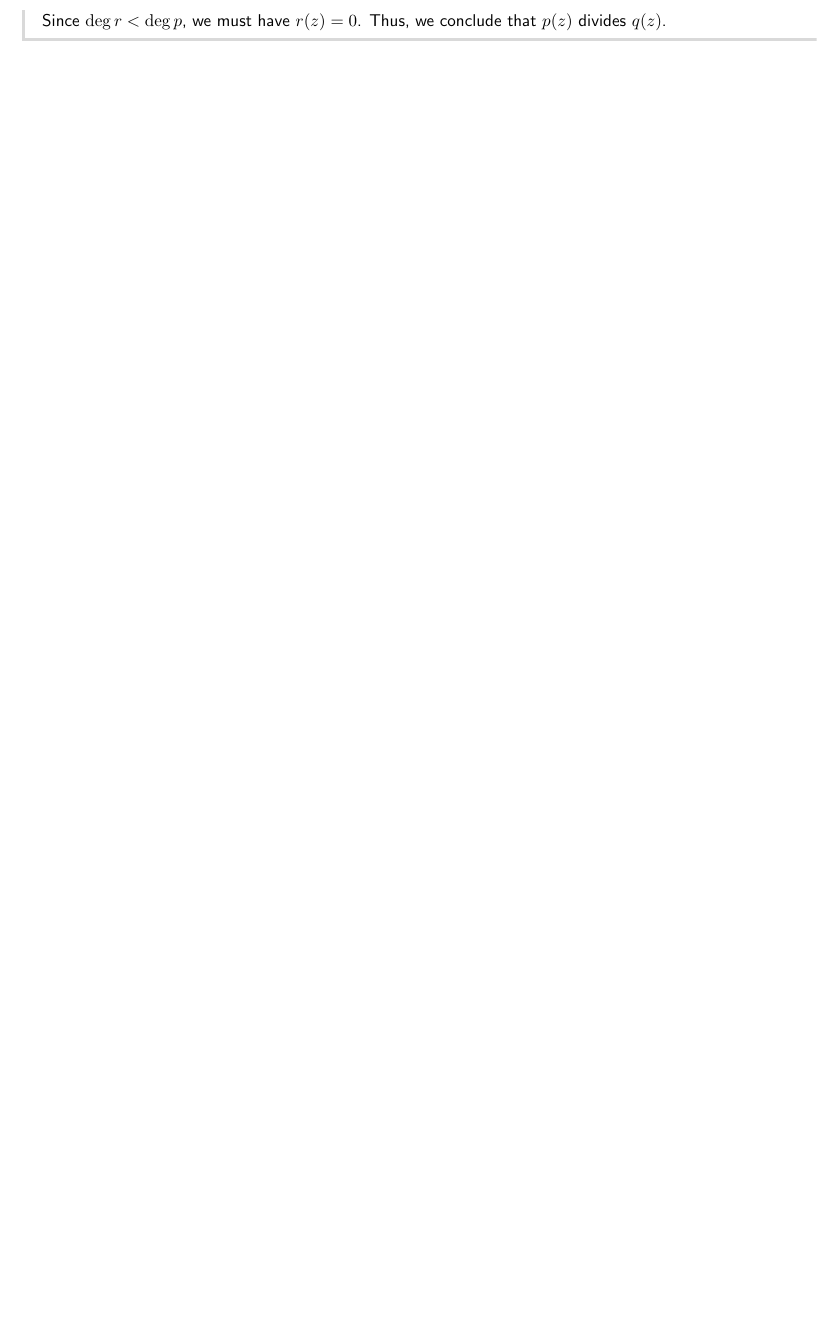
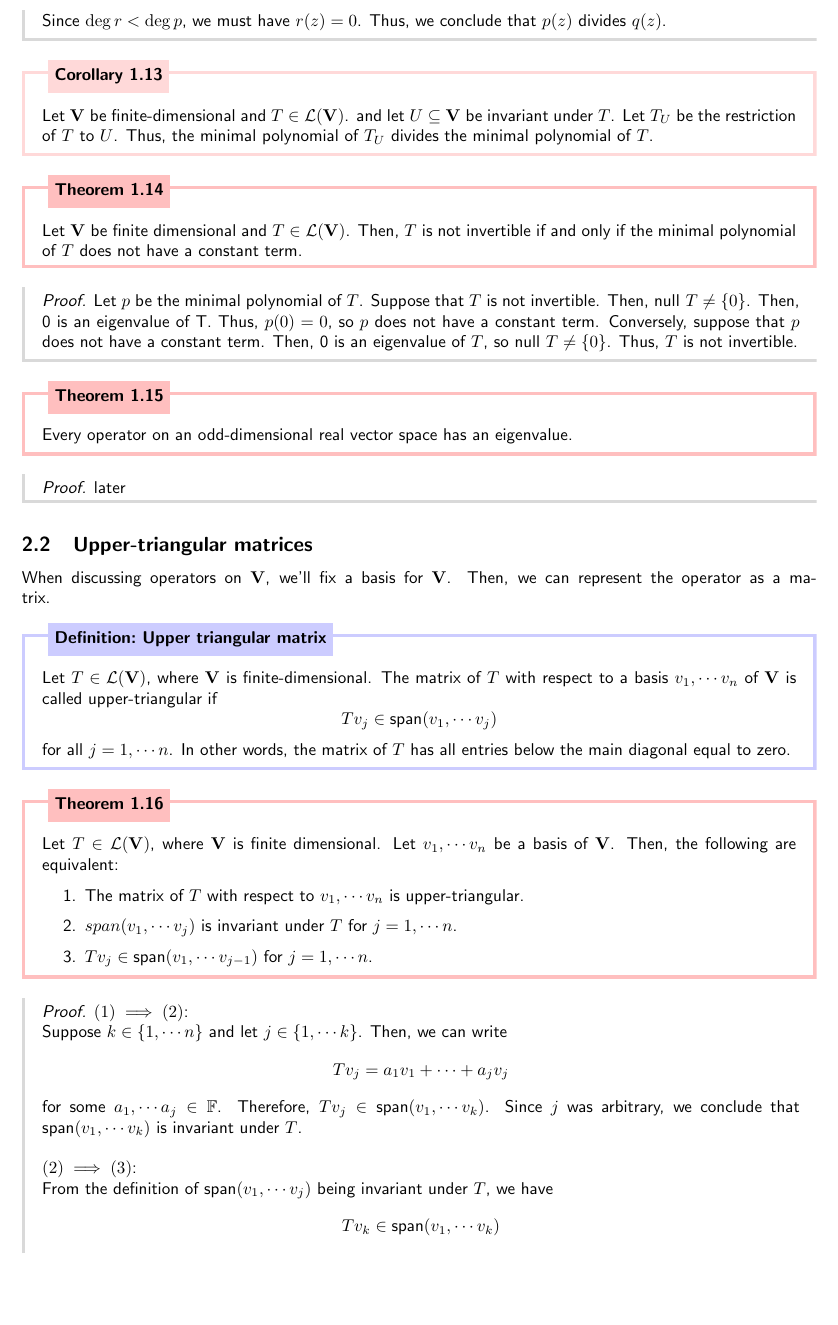
Before and after one commit to lonelyneutrin0/notes, a LaTeX document (mth414-linalg2/main.tex): part of page 9 of 9 before the commit and part of page 9 of 10 after it, cut so that both start at the same text, the shorter picture padded with empty space. Compiled offline with pdfLaTeX.

Commit message:
More minimal polynomial stuff

```diff
--- a/mth414-linalg2/main.tex
+++ b/mth414-linalg2/main.tex
@@ -479,3 +479,58 @@ Recall that $q(z)$ divides $p(z)$ if there exists a polynomial $r(z)$ such that
     $$r(T) = q(T) - p(T)s(T) = 0 - 0 = 0$$
     Since $\deg r < \deg p$, we must have $r(z) = 0$. Thus, we conclude that $p(z)$ divides $q(z)$.
 \end{proof}
+\begin{corollary}
+    Let $\V$ be finite-dimensional and $T \in \mathcal L(\V)$.
+    and let $U \subseteq \V$ be invariant under $T$.
+    Let $T_U$ be the restriction of $T$ to $U$.
+    Thus, the minimal polynomial of $T_U$ divides the minimal polynomial of $T$.
+\end{corollary}
+
+\begin{theorem}
+    Let $\V$ be finite dimensional and $T \in \mathcal L(\V)$.
+    Then, $T$ is not invertible if and only if the minimal polynomial of $T$ does not have a constant term.
+\end{theorem}
+\begin{proof}
+    Let $p$ be the minimal polynomial of $T$.
+    Suppose that $T$ is not invertible. Then,
+    $\text {null }{T} \neq \{0\}$. Then, 0 is an eigenvalue of T.
+    Thus, $p(0) = 0$, so $p$ does not have a constant term.
+    Conversely, suppose that $p$ does not have a constant term.
+    Then, 0 is an eigenvalue of $T$, so $\text {null }{T} \neq \{0\}$.
+    Thus, $T$ is not invertible.
+\end{proof}
+\begin{theorem}
+    Every operator on an odd-dimensional real vector space has an eigenvalue.
+\end{theorem}
+\begin{proof}
+    later
+\end{proof}
+\subsection{Upper-triangular matrices}
+When discussing operators on $\V$, we'll fix a basis for $\V$.
+Then, we can represent the operator as a matrix.
+\begin{definition}[Upper triangular matrix]
+    Let $T \in \mathcal L(\V)$, where $\V$ is finite-dimensional. The matrix of $T$
+    with respect to a basis $v_1, \cdots v_n$ of $\V$ is called upper-triangular if
+    $$Tv_j \in \text{span}(v_1, \cdots v_j)$$
+    for all $j = 1, \cdots n$. In other words, the matrix of $T$ has all entries below the main diagonal equal to zero.
+\end{definition}
+\begin{theorem}
+    Let $T \in \mathcal{L}(\V)$, where $\V$ is finite dimensional.
+    Let $v_1, \cdots v_n$ be a basis of $\V$.
+    Then, the following are equivalent:
+    \begin{enumerate}
+    \item The matrix of $T$ with respect to $v_1, \cdots v_n$ is upper-triangular.
+    \item $span(v_1, \cdots v_j)$ is invariant under $T$ for $j = 1, \cdots n$.
+    \item $Tv_j \in \text{span}(v_1, \cdots v_{j-1})$ for $j = 1, \cdots n$.
+    \end{enumerate}
+\end{theorem}
+\begin{proof}
+    $(1) \implies (2)$: \\
+    Suppose $k \in \{1, \cdots n\}$ and let $j \in \{1, \cdots k\}$. Then, we can write
+    $$Tv_j = a_1v_1 + \cdots + a_jv_j$$
+    for some $a_1, \cdots a_j \in \mathbb F$.
+    Therefore, $Tv_j \in \text{span}(v_1, \cdots v_k)$.
+    Since $j$ was arbitrary, we conclude that $\text{span}(v_1, \cdots v_k)$ is invariant under $T$. \\\\
+    $(2) \implies (3)$: \\
+    From the definition of $\text{span}(v_1, \cdots v_j)$ being invariant under $T$, we have
+    $$Tv_k \in \text{span}(v_1, \cdots v_k)$$
@@ -481,0 +543 @@ Recall that $q(z)$ divides $p(z)$ if there exists a polynomial $r(z)$ such that
+\end{proof}
```
Also changed, not shown: mth414-linalg2/main.pdf, mth414-linalg2/main.tex (39 more changed lines).
